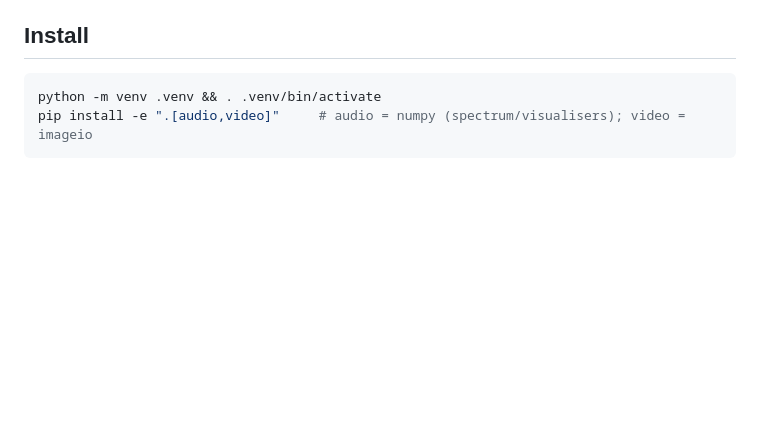
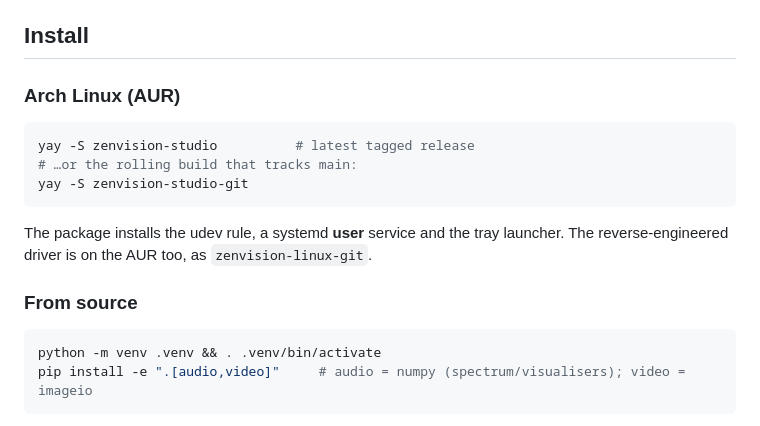
Before and after one commit to tarpediem/zenvision-studio, a Markdown page: README.md, the part around the change. Rendered like a GitHub page; blank space fills up the shorter version.

Commit message:
docs: AUR install section for Arch users (zenvision-studio + -git)
Co-Authored-By: Claude Opus 4.8 (1M context) <noreply@anthropic.com>

````diff
--- a/README.md
+++ b/README.md
@@ -72,6 +72,19 @@ your phone over the LAN / Tailscale.
 - **Pluggable**: third-party applets register via the `zvstudio.applets` entry point.
 
 ## Install
+
+### Arch Linux (AUR)
+
+```bash
+yay -S zenvision-studio          # latest tagged release
+# …or the rolling build that tracks main:
+yay -S zenvision-studio-git
+```
+
+The package installs the udev rule, a systemd **user** service and the tray
+launcher. The reverse-engineered driver is on the AUR too, as `zenvision-linux-git`.
+
+### From source
 
 ```bash
 python -m venv .venv && . .venv/bin/activate
````
